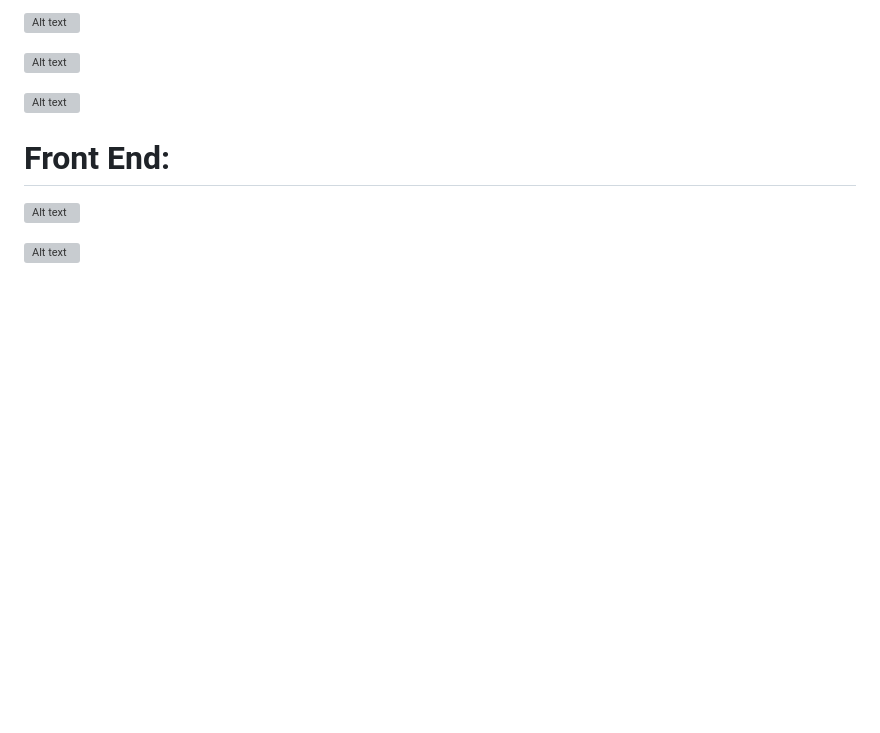
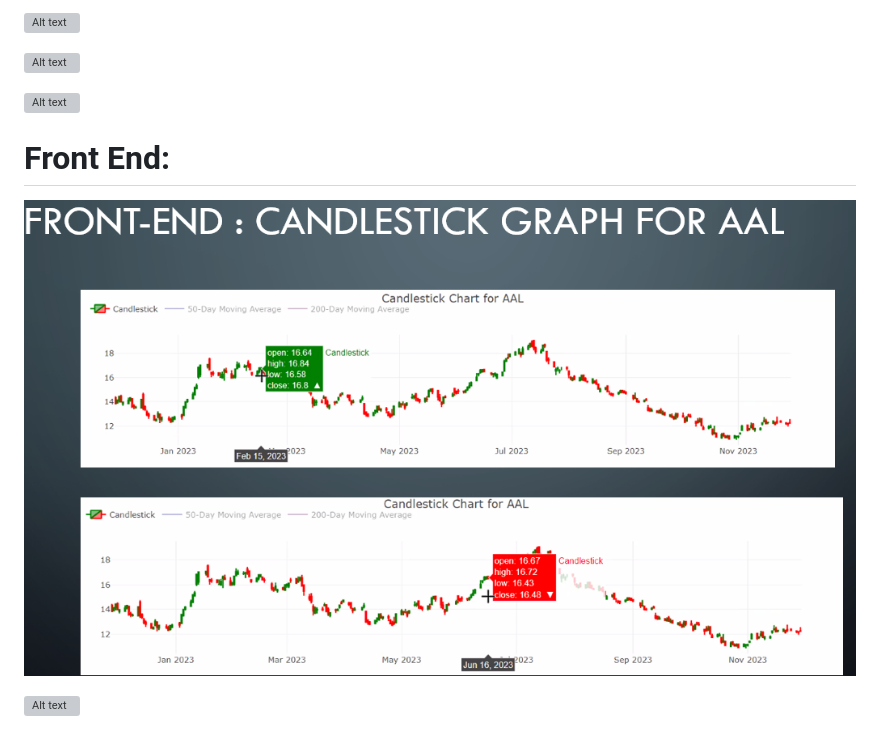
Before and after one commit to salvarenga25/MarketsVSentimentWatch, a Markdown page: README.md, the part around the change. Drawn GitHub-style; pictures changed too: image-27.png (added); blank space fills up the shorter version; grey boxes are pictures that could not be loaded.

Commit message:
correction

```diff
--- a/README.md
+++ b/README.md
@@ -47,7 +47,7 @@ $ pip install Flask-CORS
 
 # Front End:
 
-![Alt text](image-25.png)
+![Alt text](image-27.png)
 
 ![Alt text](image-26.png)
 
```
